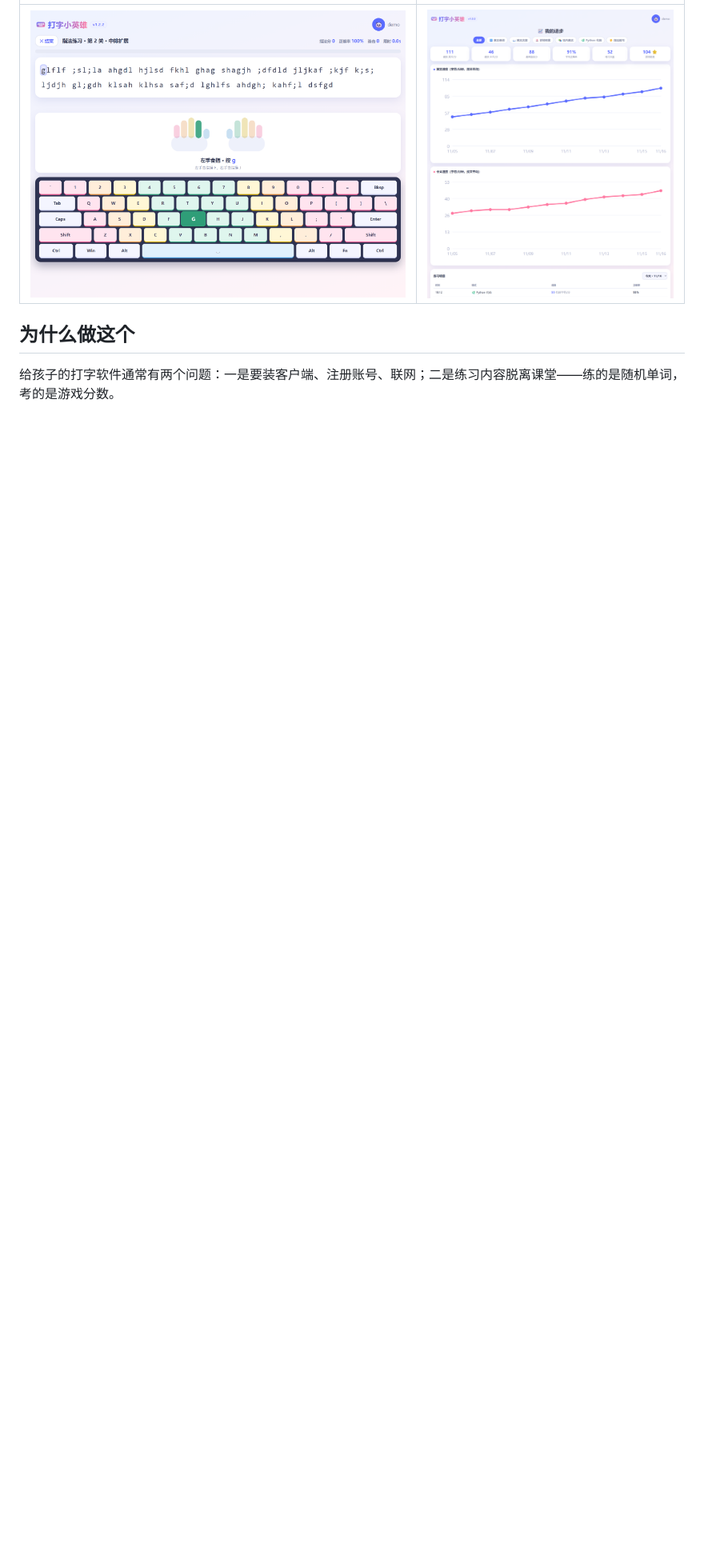
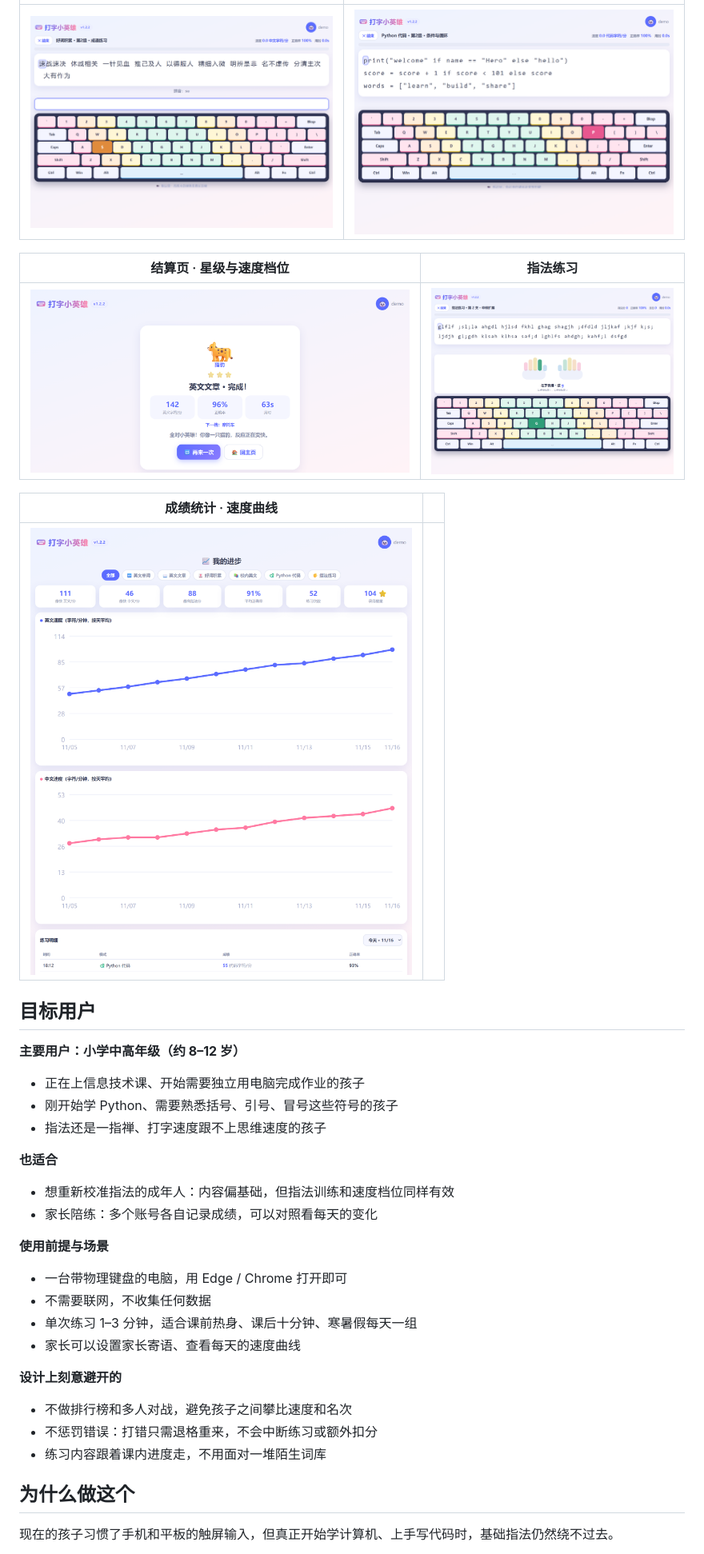
Before and after one commit to huhan1239-png/typinghero, a Markdown page: README.md, the part around one of its changes. Shown at 80% size. GitHub-like rendering; pictures changed too: docs/screenshots/cn_word.png (added), docs/screenshots/py_code.png (added), docs/screenshots/result.png (added); blank space fills up the shorter version.

Commit message:
docs: 重写 README，补充目标用户、奖励系统与练习截图
- 新增目标用户说明（小学生为主，兼顾家长与成人）
- 重写「为什么做这个」，补充真实使用验证与机构试用反馈
- 奖励系统展开为六个小节，附中英文速度档位表
- 移除羽毛球模式介绍（功能不成熟，不再作为卖点）
- 新增英文短文、好词积累、Python 代码、成绩页四张截图

```diff
--- a/README.md
+++ b/README.md
@@ -17,7 +16,41 @@
 |---|---|
-| ![指法练习](docs/screenshots/finger.png) | ![成绩统计](docs/screenshots/stats.png) |
+| ![好词积累](docs/screenshots/cn_word.png) | ![Python 代码](docs/screenshots/py_code.png) |
+
+| 结算页 · 星级与速度档位 | 指法练习 |
+|---|---|
+| ![结算页](docs/screenshots/result.png) | ![指法练习](docs/screenshots/finger.png) |
+
+| 成绩统计 · 速度曲线 |  |
+|---|---|
+| ![成绩统计](docs/screenshots/stats.png) |  |
+
+## 目标用户
+
+**主要用户：小学中高年级（约 8–12 岁）**
+
+- 正在上信息技术课、开始需要独立用电脑完成作业的孩子
+- 刚开始学 Python、需要熟悉括号、引号、冒号这些符号的孩子
+- 指法还是一指禅、打字速度跟不上思维速度的孩子
+
+**也适合**
+
+- 想重新校准指法的成年人：内容偏基础，但指法训练和速度档位同样有效
+- 家长陪练：多个账号各自记录成绩，可以对照看每天的变化
+
+**使用前提与场景**
+
+- 一台带物理键盘的电脑，用 Edge / Chrome 打开即可
+- 不需要联网，不收集任何数据
+- 单次练习 1–3 分钟，适合课前热身、课后十分钟、寒暑假每天一组
+- 家长可以设置家长寄语、查看每天的速度曲线
+
+**设计上刻意避开的**
+
+- 不做排行榜和多人对战，避免孩子之间攀比速度和名次
+- 不惩罚错误：打错只需退格重来，不会中断练习或额外扣分
+- 练习内容跟着课内进度走，不用面对一堆陌生词库
 
 ## 为什么做这个
 
-给孩子的打字软件通常有两个问题：一是要装客户端、注册账号、联网；二是练习内容脱离课堂——练的是随机单词，考的是游戏分数。
+现在的孩子习惯了手机和平板的触屏输入，但真正开始学计算机、上手写代码时，基础指法仍然绕不过去。
 
```
Also changed, not shown: other parts of README.md (+84 -53 lines), docs/screenshots/en_art.png (added), 1 other file.
